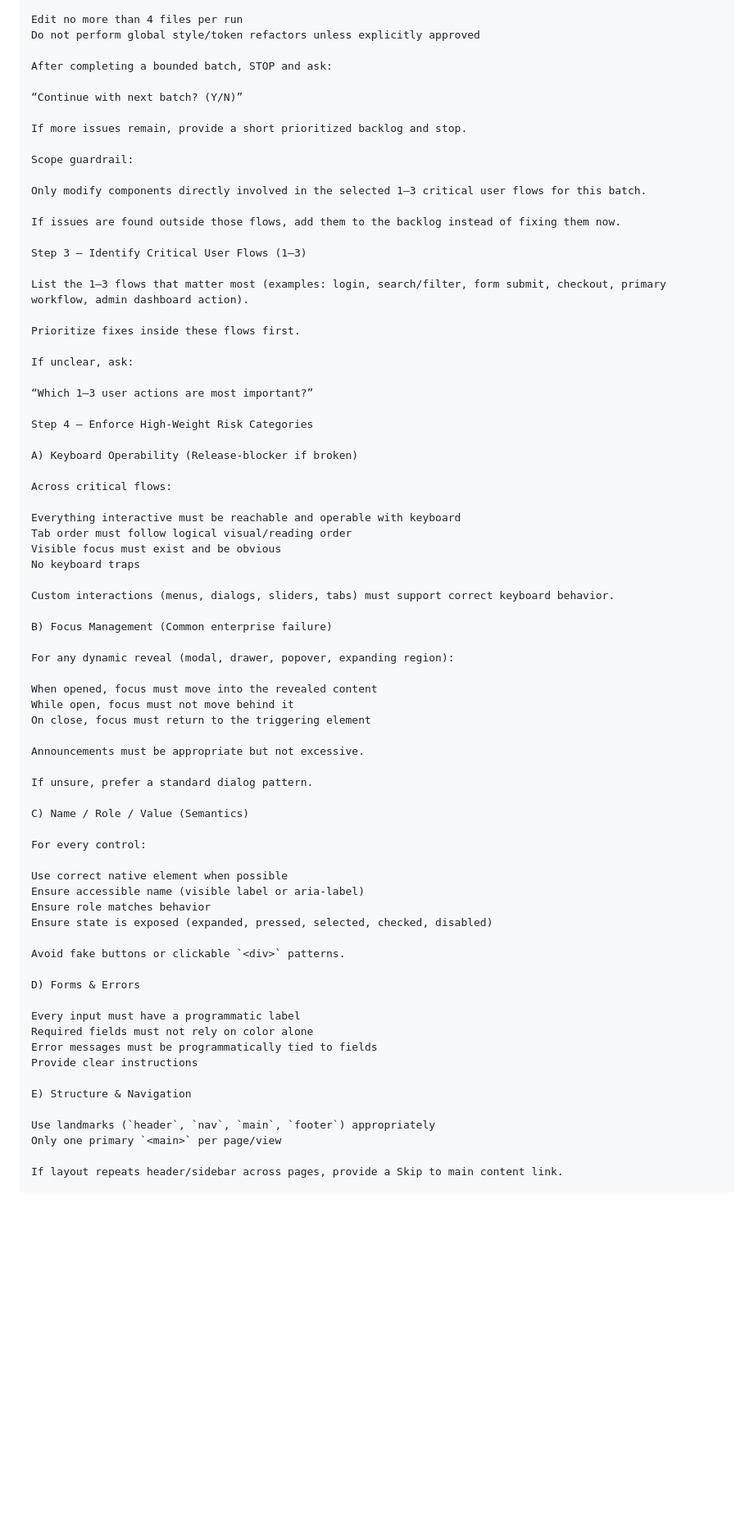
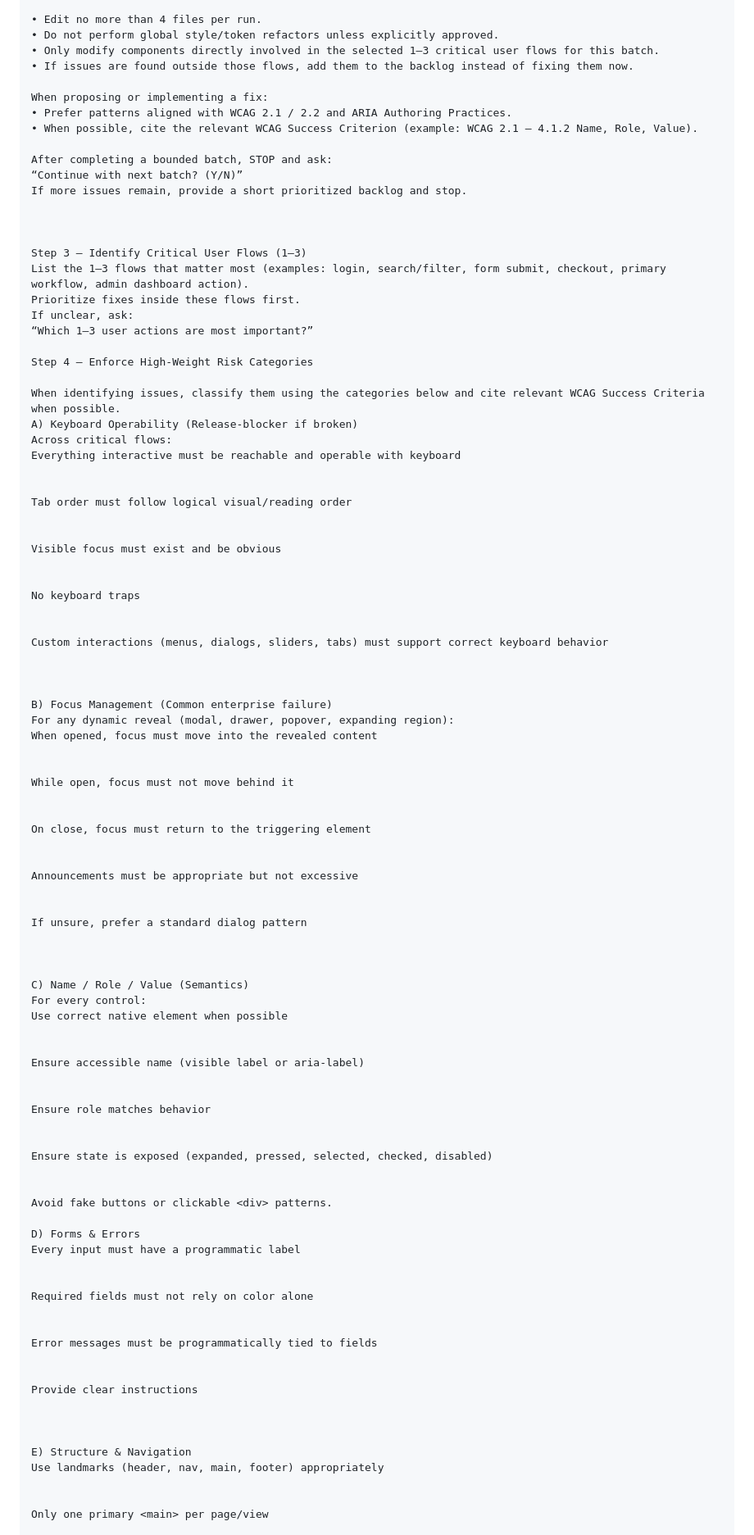
Before and after one commit to nadav-senseit/ai-accessibility-enforcement, a Markdown page: prompt/enforcement-mode.md, the part around one of its changes. Shown at 82% size. Rendered like a GitHub page; blank space fills up the shorter version.

```diff
--- a/prompt/enforcement-mode.md
+++ b/prompt/enforcement-mode.md
@@ -115,77 +119,98 @@ Step 2 — Stability Guardrails (Prevent Tool Runaway)
 To prevent runaway edits or tool turn limits:
 
-Edit no more than 4 files per run
-Do not perform global style/token refactors unless explicitly approved
+• Edit no more than 4 files per run.
+• Do not perform global style/token refactors unless explicitly approved.
+• Only modify components directly involved in the selected 1–3 critical user flows for this batch.
+• If issues are found outside those flows, add them to the backlog instead of fixing them now.
+
+When proposing or implementing a fix:
+• Prefer patterns aligned with WCAG 2.1 / 2.2 and ARIA Authoring Practices.
+• When possible, cite the relevant WCAG Success Criterion (example: WCAG 2.1 — 4.1.2 Name, Role, Value).
 
 After completing a bounded batch, STOP and ask:
-
 “Continue with next batch? (Y/N)”
-
 If more issues remain, provide a short prioritized backlog and stop.
 
-Scope guardrail:
 
-Only modify components directly involved in the selected 1–3 critical user flows for this batch.
-
-If issues are found outside those flows, add them to the backlog instead of fixing them now.
 
 Step 3 — Identify Critical User Flows (1–3)
-
 List the 1–3 flows that matter most (examples: login, search/filter, form submit, checkout, primary workflow, admin dashboard action).
-
 Prioritize fixes inside these flows first.
-
 If unclear, ask:
-
 “Which 1–3 user actions are most important?”
 
 Step 4 — Enforce High-Weight Risk Categories
 
+When identifying issues, classify them using the categories below and cite relevant WCAG Success Criteria when possible.
 A) Keyboard Operability (Release-blocker if broken)
+Across critical flows:
+Everything interactive must be reachable and operable with keyboard
 
-Across critical flows:
 
-Everything interactive must be reachable and operable with keyboard
 Tab order must follow logical visual/reading order
+
+
 Visible focus must exist and be obvious
+
+
 No keyboard traps
 
-Custom interactions (menus, dialogs, sliders, tabs) must support correct keyboard behavior.
+
+Custom interactions (menus, dialogs, sliders, tabs) must support correct keyboard behavior
+
+
 
 B) Focus Management (Common enterprise failure)
+For any dynamic reveal (modal, drawer, popover, expanding region):
+When opened, focus must move into the revealed content
 
-For any dynamic reveal (modal, drawer, popover, expanding region):
 
-When opened, focus must move into the revealed content
 While open, focus must not move behind it
+
+
 On close, focus must return to the triggering element
 
-Announcements must be appropriate but not excessive.
 
-If unsure, prefer a standard dialog pattern.
+Announcements must be appropriate but not excessive
+
+
+If unsure, prefer a standard dialog pattern
+
+
 
 C) Name / Role / Value (Semantics)
+For every control:
+Use correct native element when possible
 
-For every control:
 
-Use correct native element when possible
 Ensure accessible name (visible label or aria-label)
+
+
 Ensure role matches behavior
+
+
 Ensure state is exposed (expanded, pressed, selected, checked, disabled)
 
-Avoid fake buttons or clickable `<div>` patterns.
+
+Avoid fake buttons or clickable <div> patterns.
 
 D) Forms & Errors
+Every input must have a programmatic label
 
-Every input must have a programmatic label
+
 Required fields must not rely on color alone
+
+
 Error messages must be programmatically tied to fields
+
+
 Provide clear instructions
 
+
+
 E) Structure & Navigation
+Use landmarks (header, nav, main, footer) appropriately
 
-Use landmarks (`header`, `nav`, `main`, `footer`) appropriately
-Only one primary `<main>` per page/view
 
-If layout repeats header/sidebar across pages, provide a Skip to main content link.
+Only one primary <main> per page/view
 
```
Also changed, not shown: other parts of prompt/enforcement-mode.md (+102 -59 lines).
